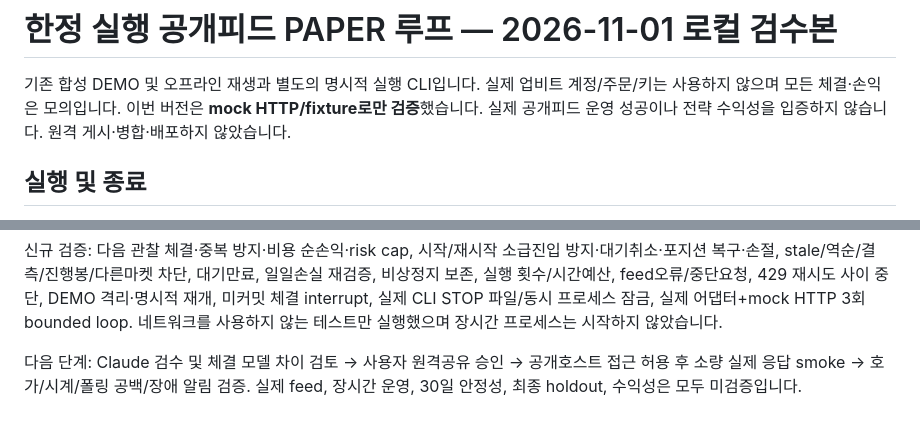
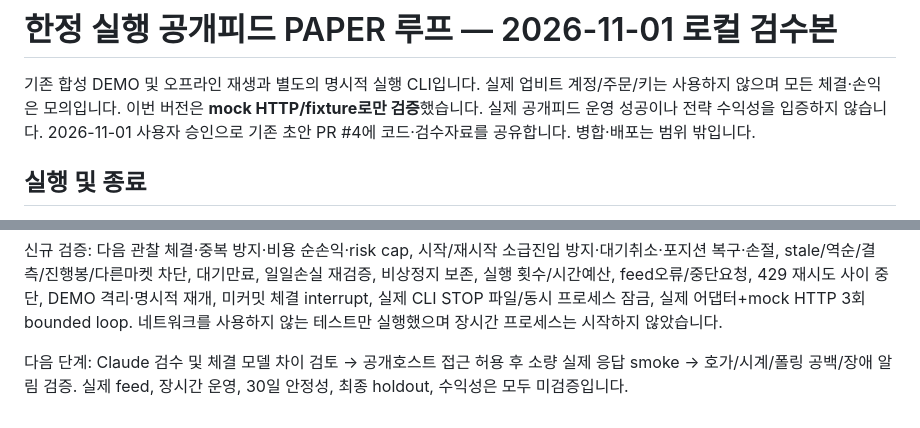
Before and after one commit to calmgrou7/Brief, a Markdown page: aegis-trade-ai/docs/BOUNDED_PAPER.md, 2 parts joined by grey strips. Drawn GitHub-style.

```diff
--- a/aegis-trade-ai/docs/BOUNDED_PAPER.md
+++ b/aegis-trade-ai/docs/BOUNDED_PAPER.md
@@ -3,7 +3,7 @@
 기존 합성 DEMO 및 오프라인 재생과 별도의 명시적 실행 CLI입니다.
 실제 업비트 계정/주문/키는 사용하지 않으며 모든 체결·손익은 모의입니다.
 이번 버전은 **mock HTTP/fixture로만 검증**했습니다. 실제 공개피드 운영 성공이나
-전략 수익성을 입증하지 않습니다. 원격 게시·병합·배포하지 않았습니다.
+전략 수익성을 입증하지 않습니다. 2026-11-01 사용자 승인으로 기존 초안 PR #4에 코드·검수자료를 공유합니다. 병합·배포는 범위 밖입니다.
 
 ## 실행 및 종료
 
@@ -72,6 +72,6 @@ JS 문법/compile 통과. 기존 Starlette/httpx deprecation warning 1건.
 실제 CLI STOP 파일/동시 프로세스 잠금, 실제 어댑터+mock HTTP 3회 bounded loop.
 네트워크를 사용하지 않는 테스트만 실행했으며 장시간 프로세스는 시작하지 않았습니다.
 
-다음 단계: Claude 검수 및 체결 모델 차이 검토 → 사용자 원격공유 승인 → 공개호스트
+다음 단계: Claude 검수 및 체결 모델 차이 검토 → 공개호스트
 접근 허용 후 소량 실제 응답 smoke → 호가/시계/폴링 공백/장애 알림 검증.
 실제 feed, 장시간 운영, 30일 안정성, 최종 holdout, 수익성은 모두 미검증입니다.
```
Also changed, not shown: aegis-trade-ai/docs/CLAUDE_REVIEW_HANDOFF.md (+3 -1 lines).
